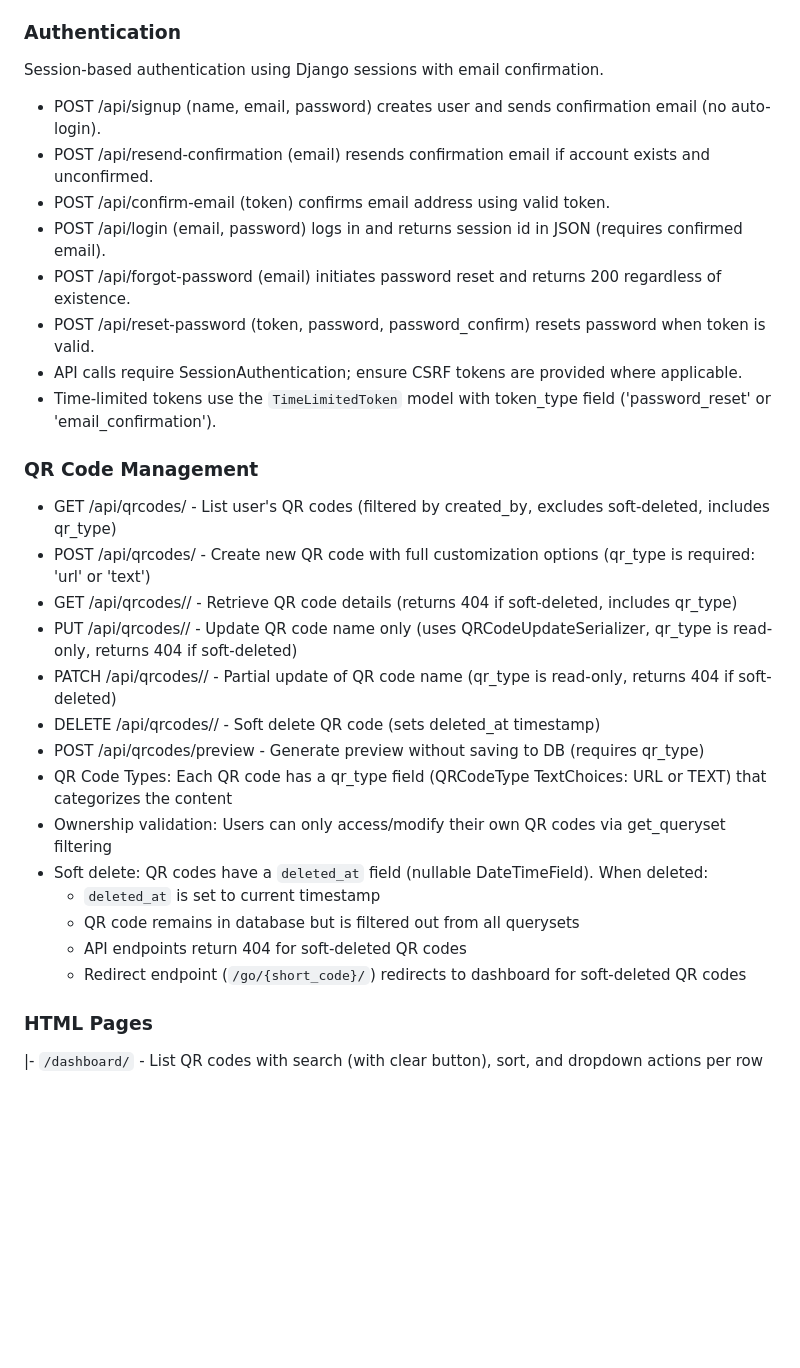
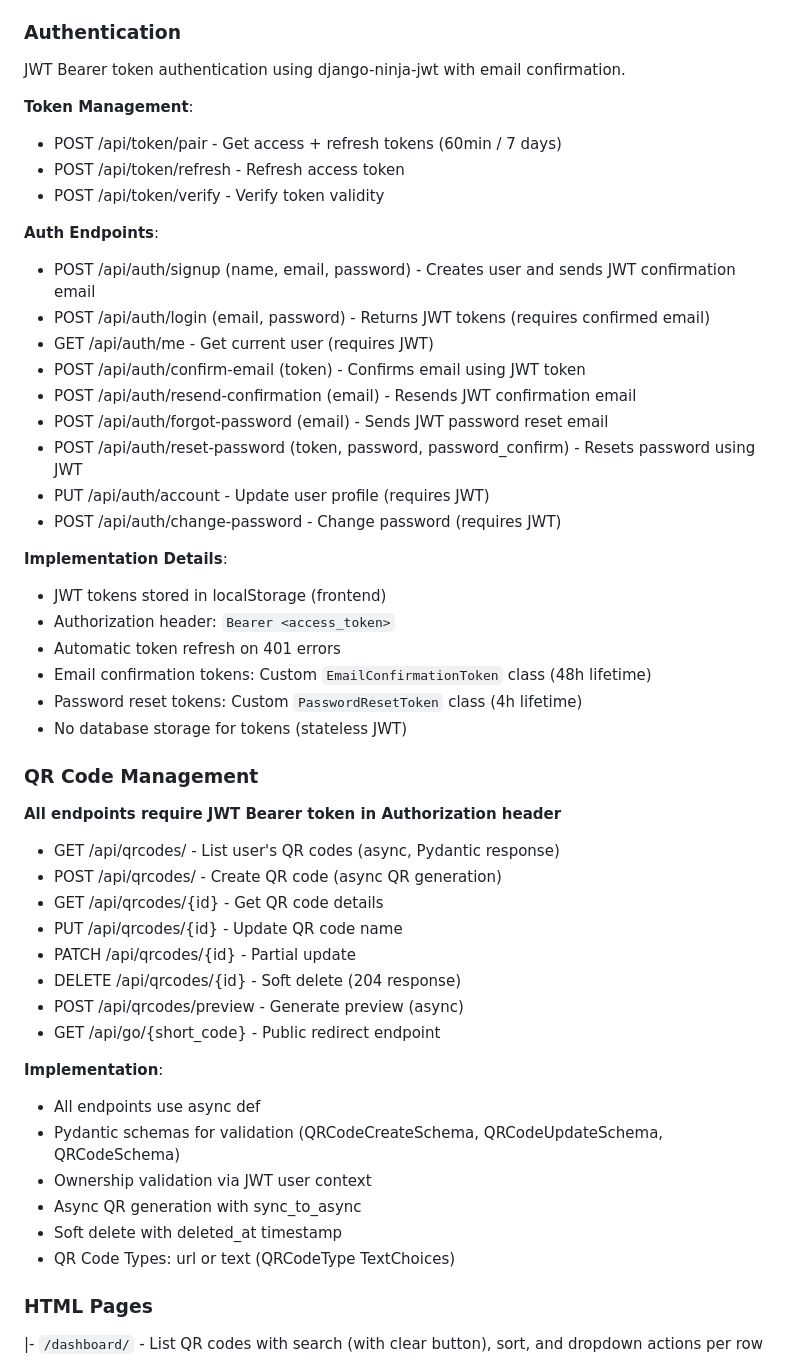
Before and after one commit to ziptrigo/qr_code, a Markdown page: WARP.md, the part around one of its changes. Rendered like a GitHub page; blank space fills up the shorter version.

```diff
--- a/WARP.md
+++ b/WARP.md
@@ -147,31 +165,51 @@ similar interface to the API.
 - Tokens are single-use and time-limited by `PASSWORD_RESET_TOKEN_TTL_HOURS` (default 4)
 
 ### Authentication
-Session-based authentication using Django sessions with email confirmation.
-- POST /api/signup (name, email, password) creates user and sends confirmation email (no auto-login).
-- POST /api/resend-confirmation (email) resends confirmation email if account exists and unconfirmed.
-- POST /api/confirm-email (token) confirms email address using valid token.
-- POST /api/login (email, password) logs in and returns session id in JSON (requires confirmed email).
-- POST /api/forgot-password (email) initiates password reset and returns 200 regardless of existence.
-- POST /api/reset-password (token, password, password_confirm) resets password when token is valid.
-- API calls require SessionAuthentication; ensure CSRF tokens are provided where applicable.
-- Time-limited tokens use the `TimeLimitedToken` model with token_type field ('password_reset' or 'email_confirmation').
+JWT Bearer token authentication using django-ninja-jwt with email confirmation.
+
+**Token Management**:
+- POST /api/token/pair - Get access + refresh tokens (60min / 7 days)
+- POST /api/token/refresh - Refresh access token
+- POST /api/token/verify - Verify token validity
+
+**Auth Endpoints**:
+- POST /api/auth/signup (name, email, password) - Creates user and sends JWT confirmation email
+- POST /api/auth/login (email, password) - Returns JWT tokens (requires confirmed email)
+- GET /api/auth/me - Get current user (requires JWT)
+- POST /api/auth/confirm-email (token) - Confirms email using JWT token
+- POST /api/auth/resend-confirmation (email) - Resends JWT confirmation email
+- POST /api/auth/forgot-password (email) - Sends JWT password reset email
+- POST /api/auth/reset-password (token, password, password_confirm) - Resets password using JWT
+- PUT /api/auth/account - Update user profile (requires JWT)
+- POST /api/auth/change-password - Change password (requires JWT)
+
+**Implementation Details**:
+- JWT tokens stored in localStorage (frontend)
+- Authorization header: `Bearer <access_token>`
+- Automatic token refresh on 401 errors
+- Email confirmation tokens: Custom `EmailConfirmationToken` class (48h lifetime)
+- Password reset tokens: Custom `PasswordResetToken` class (4h lifetime)
+- No database storage for tokens (stateless JWT)
 
 ### QR Code Management
-- GET /api/qrcodes/ - List user's QR codes (filtered by created_by, excludes soft-deleted, includes qr_type)
-- POST /api/qrcodes/ - Create new QR code with full customization options (qr_type is required: 'url' or 'text')
-- GET /api/qrcodes/<id>/ - Retrieve QR code details (returns 404 if soft-deleted, includes qr_type)
-- PUT /api/qrcodes/<id>/ - Update QR code name only (uses QRCodeUpdateSerializer, qr_type is read-only, returns 404 if soft-deleted)
-- PATCH /api/qrcodes/<id>/ - Partial update of QR code name (qr_type is read-only, returns 404 if soft-deleted)
-- DELETE /api/qrcodes/<id>/ - Soft delete QR code (sets deleted_at timestamp)
-- POST /api/qrcodes/preview - Generate preview without saving to DB (requires qr_type)
-- QR Code Types: Each QR code has a qr_type field (QRCodeType TextChoices: URL or TEXT) that categorizes the content
-- Ownership validation: Users can only access/modify their own QR codes via get_queryset filtering
-- Soft delete: QR codes have a `deleted_at` field (nullable DateTimeField). When deleted:
-  - `deleted_at` is set to current timestamp
-  - QR code remains in database but is filtered out from all querysets
-  - API endpoints return 404 for soft-deleted QR codes
-  - Redirect endpoint (`/go/{short_code}/`) redirects to dashboard for soft-deleted QR codes
+**All endpoints require JWT Bearer token in Authorization header**
+
+- GET /api/qrcodes/ - List user's QR codes (async, Pydantic response)
+- POST /api/qrcodes/ - Create QR code (async QR generation)
+- GET /api/qrcodes/{id} - Get QR code details
+- PUT /api/qrcodes/{id} - Update QR code name
+- PATCH /api/qrcodes/{id} - Partial update
+- DELETE /api/qrcodes/{id} - Soft delete (204 response)
+- POST /api/qrcodes/preview - Generate preview (async)
+- GET /api/go/{short_code} - Public redirect endpoint
+
+**Implementation**:
+- All endpoints use async def
+- Pydantic schemas for validation (QRCodeCreateSchema, QRCodeUpdateSchema, QRCodeSchema)
+- Ownership validation via JWT user context
+- Async QR generation with sync_to_async
+- Soft delete with deleted_at timestamp
+- QR Code Types: url or text (QRCodeType TextChoices)
 
 ### HTML Pages
 |- `/dashboard/` - List QR codes with search (with clear button), sort, and dropdown actions per row
```
Also changed, not shown: other parts of WARP.md (+40 -22 lines), README.md (+43 -26 lines).
